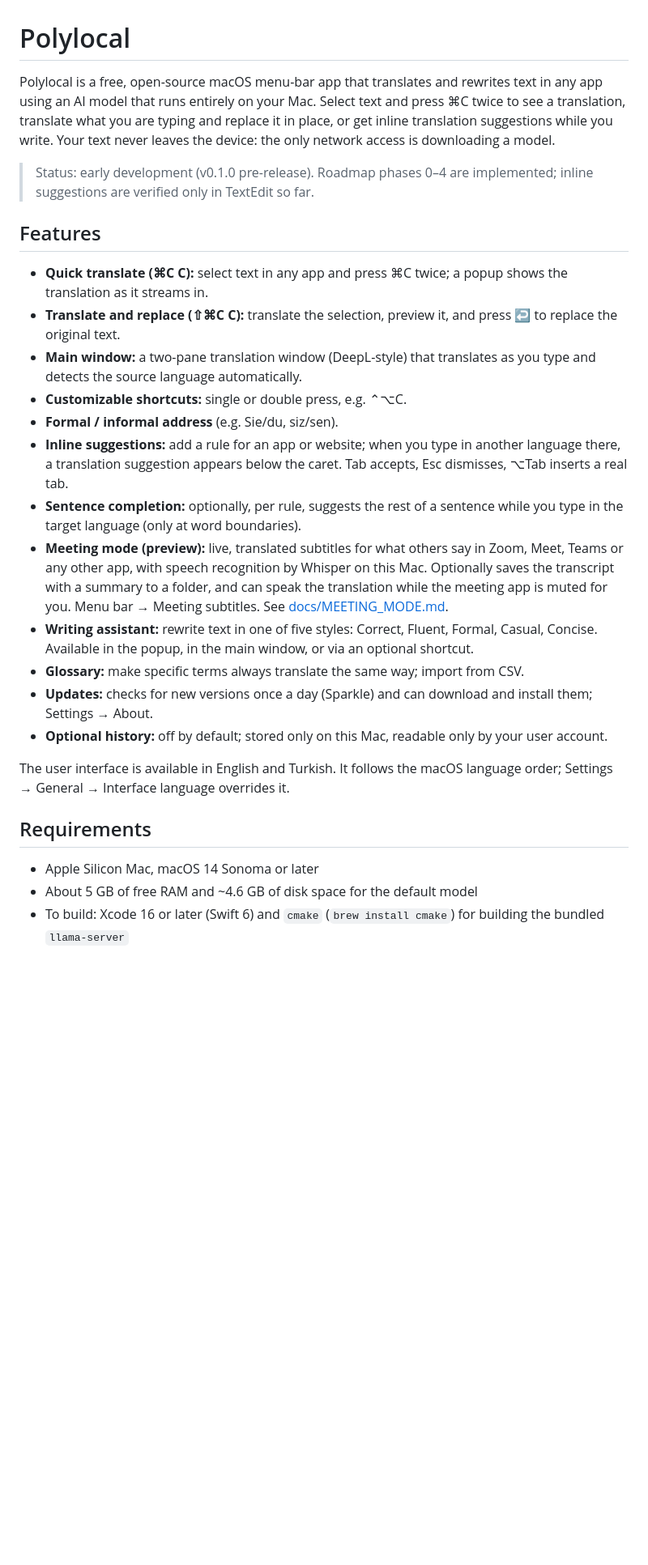
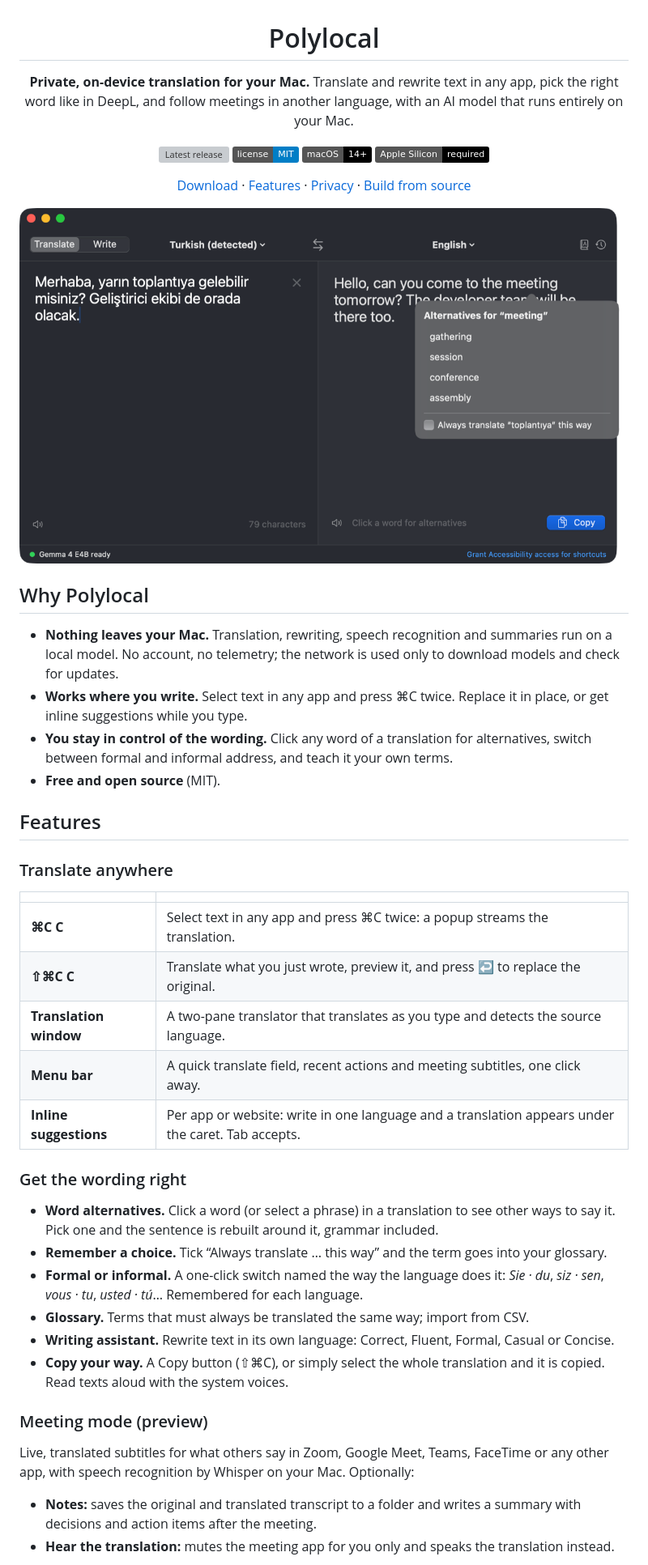
Before and after one commit to ardasnturk/polylocal, a Markdown page: README.md, the part around one of its changes. Shown at 81% size. Drawn GitHub-style; pictures changed too: docs/images/translator.png (added); badges without logos; blank space fills up the shorter version; grey boxes are pictures that could not be loaded.

```diff
--- a/README.md
+++ b/README.md
@@ -1,28 +3,51 @@
 # Polylocal
 
-Polylocal is a free, open-source macOS menu-bar app that translates and rewrites text in any app using an AI model that runs entirely on your Mac. Select text and press ⌘C twice to see a translation, translate what you are typing and replace it in place, or get inline translation suggestions while you write. Your text never leaves the device: the only network access is downloading a model.
+**Private, on-device translation for your Mac.**
+Translate and rewrite text in any app, pick the right word like in DeepL, and follow meetings in another language, with an AI model that runs entirely on your Mac.
 
-> Status: early development (v0.1.0 pre-release). Roadmap phases 0–4 are implemented; inline suggestions are verified only in TextEdit so far.
+[![Latest release](https://img.shields.io/github/v/release/ardasnturk/polylocal?include_prereleases&label=release)](https://github.com/ardasnturk/polylocal/releases)
+[![License: MIT](https://img.shields.io/badge/license-MIT-blue)](LICENSE)
+![macOS 14+](https://img.shields.io/badge/macOS-14%2B-black?logo=apple)
+![Apple Silicon](https://img.shields.io/badge/Apple%20Silicon-required-black)
+
+[Download](https://github.com/ardasnturk/polylocal/releases/latest) · [Features](#features) · [Privacy](#privacy) · [Build from source](#build-from-source)
+
+<img src="docs/images/translator.png" alt="The Polylocal translation window: Turkish text on the left, the English translation on the right, with alternatives for the word “meeting” in a popover" width="820">
+
+</div>
+
+## Why Polylocal
+
+- **Nothing leaves your Mac.** Translation, rewriting, speech recognition and summaries run on a local model. No account, no telemetry; the network is used only to download models and check for updates.
+- **Works where you write.** Select text in any app and press ⌘C twice. Replace it in place, or get inline suggestions while you type.
+- **You stay in control of the wording.** Click any word of a translation for alternatives, switch between formal and informal address, and teach it your own terms.
+- **Free and open source** (MIT).
 
 ## Features
 
-- **Quick translate (⌘C C):** select text in any app and press ⌘C twice; a popup shows the translation as it streams in.
-- **Translate and replace (⇧⌘C C):** translate the selection, preview it, and press ↩ to replace the original text.
-- **Main window:** a two-pane translation window (DeepL-style) that translates as you type and detects the source language automatically.
-- **Customizable shortcuts:** single or double press, e.g. ⌃⌥C.
-- **Formal / informal address** (e.g. Sie/du, siz/sen).
-- **Inline suggestions:** add a rule for an app or website; when you type in another language there, a translation suggestion appears below the caret. Tab accepts, Esc dismisses, ⌥Tab inserts a real tab.
-- **Sentence completion:** optionally, per rule, suggests the rest of a sentence while you type in the target language (only at word boundaries).
-- **Meeting mode (preview):** live, translated subtitles for what others say in Zoom, Meet, Teams or any other app, with speech recognition by Whisper on this Mac. Optionally saves the transcript with a summary to a folder, and can speak the translation while the meeting app is muted for you. Menu bar → Meeting subtitles. See [docs/MEETING_MODE.md](docs/MEETING_MODE.md).
-- **Writing assistant:** rewrite text in one of five styles: Correct, Fluent, Formal, Casual, Concise. Available in the popup, in the main window, or via an optional shortcut.
-- **Glossary:** make specific terms always translate the same way; import from CSV.
-- **Updates:** checks for new versions once a day (Sparkle) and can download and install them; Settings → About.
-- **Optional history:** off by default; stored only on this Mac, readable only by your user account.
+### Translate anywhere
 
-The user interface is available in English and Turkish. It follows the macOS language order; Settings → General → Interface language overrides it.
+| | |
+|---|---|
+| **⌘C C** | Select text in any app and press ⌘C twice: a popup streams the translation. |
+| **⇧⌘C C** | Translate what you just wrote, preview it, and press ↩ to replace the original. |
+| **Translation window** | A two-pane translator that translates as you type and detects the source language. |
+| **Menu bar** | A quick translate field, recent actions and meeting subtitles, one click away. |
+| **Inline suggestions** | Per app or website: write in one language and a translation appears under the caret. Tab accepts. |
 
-## Requirements
+### Get the wording right
 
-- Apple Silicon Mac, macOS 14 Sonoma or later
-- About 5 GB of free RAM and ~4.6 GB of disk space for the default model
-- To build: Xcode 16 or later (Swift 6) and `cmake` (`brew install cmake`) for building the bundled `llama-server`
+- **Word alternatives.** Click a word (or select a phrase) in a translation to see other ways to say it. Pick one and the sentence is rebuilt around it, grammar included.
+- **Remember a choice.** Tick “Always translate … this way” and the term goes into your glossary.
+- **Formal or informal.** A one-click switch named the way the language does it: *Sie · du*, *siz · sen*, *vous · tu*, *usted · tú*… Remembered for each language.
+- **Glossary.** Terms that must always be translated the same way; import from CSV.
+- **Writing assistant.** Rewrite text in its own language: Correct, Fluent, Formal, Casual or Concise.
+- **Copy your way.** A Copy button (⇧⌘C), or simply select the whole translation and it is copied. Read texts aloud with the system voices.
+
+### Meeting mode (preview)
+
+Live, translated subtitles for what others say in Zoom, Google Meet, Teams, FaceTime or any other app, with speech recognition by Whisper on your Mac. Optionally:
+
+- **Notes:** saves the original and translated transcript to a folder and writes a summary with decisions and action items after the meeting.
+- **Hear the translation:** mutes the meeting app for you only and speaks the translation instead.
+
```
Also changed, not shown: other parts of README.md (+79 -74 lines), docs/images/menu-bar.png (added), 17 other files.
